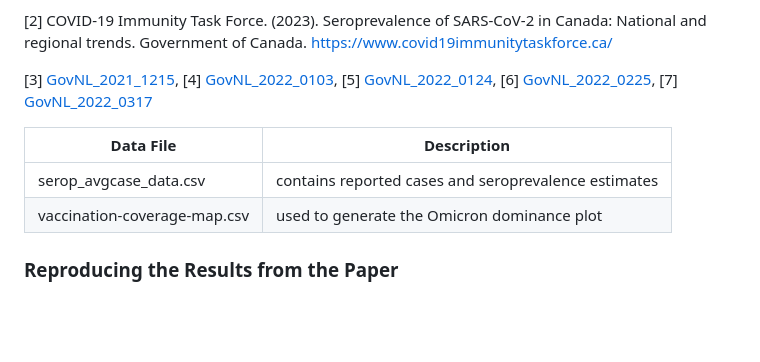
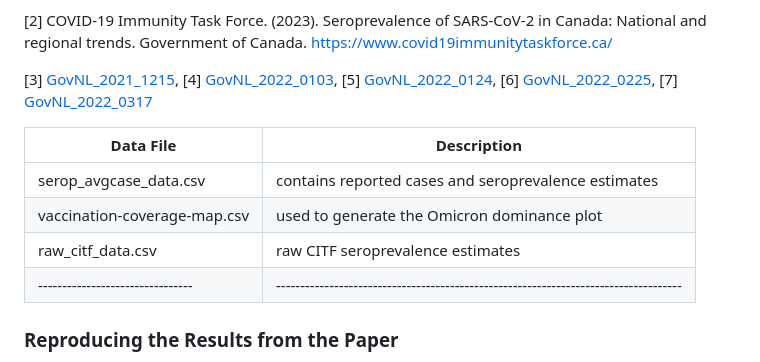
Before and after one commit to francisanokye/quantifying_omicron_burden_in_NL, a Markdown page: README.md, the part around the change. GitHub-like rendering; blank space fills up the shorter version.

```diff
--- a/README.md
+++ b/README.md
@@ -17,11 +17,12 @@ Omicron-reported case data for NL were obtained through a data-sharing agreement
 
 [3] [GovNL_2021_1215](https://www.gov.nl.ca/releases/2021/health/1215n04/), [4] [GovNL_2022_0103](https://www.gov.nl.ca/releases/2022/health/0103n02/), [5] [GovNL_2022_0124](https://www.gov.nl.ca/releases/2022/health/0124n05/), [6] [GovNL_2022_0225](https://www.gov.nl.ca/releases/2022/health/0309n02/), [7] [GovNL_2022_0317](https://www.gov.nl.ca/releases/2022/health/0317n11/)
 
-|Data File                       |                       Description                                             |
+|Data File                       |                       Description                                                  |
 |--------------------------------|------------------------------------------------------------------------------------|
 |serop_avgcase_data.csv          | contains reported cases and seroprevalence estimates                               |
 |vaccination-coverage-map.csv    | used to generate the Omicron dominance plot                                        |
-
+|raw_citf_data.csv               | raw CITF seroprevalence estimates                                                  |
+|--------------------------------|------------------------------------------------------------------------------------|
 ### Reproducing the Results from the Paper
 
 This project uses a `Makefile`-based pipeline to ensure fully reproducible analysis. To generate all plots in the results of the manuscript, follow the steps below.
```
